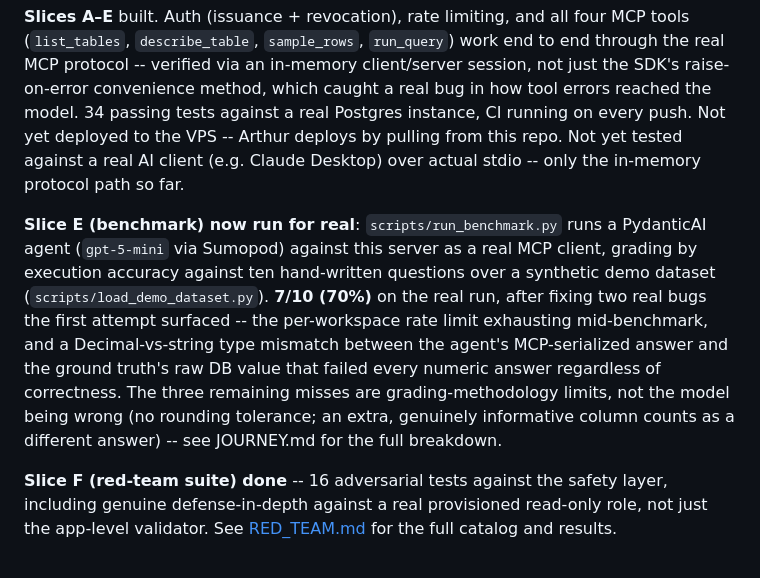
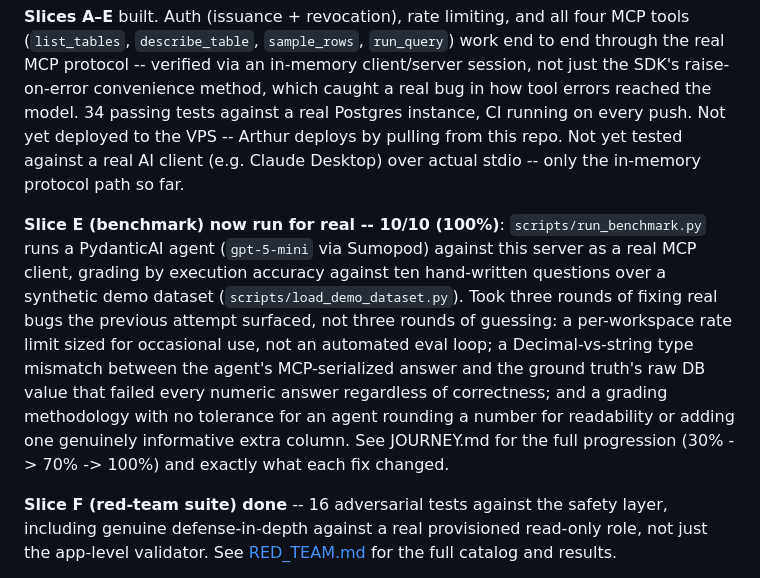
Before and after one commit to NabilRobert/MCP-backbone, a Markdown page: README.md, the part around the change. GitHub-like rendering.

```diff
--- a/README.md
+++ b/README.md
@@ -43,19 +43,20 @@ on every push. Not yet deployed to the VPS -- Arthur deploys by pulling
 from this repo. Not yet tested against a real AI client (e.g. Claude
 Desktop) over actual stdio -- only the in-memory protocol path so far.
 
-**Slice E (benchmark) now run for real**: `scripts/run_benchmark.py`
-runs a PydanticAI agent (`gpt-5-mini` via Sumopod) against this server
-as a real MCP client, grading by execution accuracy against ten
-hand-written questions over a synthetic demo dataset
-(`scripts/load_demo_dataset.py`). **7/10 (70%)** on the real run, after
-fixing two real bugs the first attempt surfaced -- the per-workspace
-rate limit exhausting mid-benchmark, and a Decimal-vs-string type
-mismatch between the agent's MCP-serialized answer and the ground
-truth's raw DB value that failed every numeric answer regardless of
-correctness. The three remaining misses are grading-methodology
-limits, not the model being wrong (no rounding tolerance; an extra,
-genuinely informative column counts as a different answer) -- see
-JOURNEY.md for the full breakdown.
+**Slice E (benchmark) now run for real -- 10/10 (100%)**:
+`scripts/run_benchmark.py` runs a PydanticAI agent (`gpt-5-mini` via
+Sumopod) against this server as a real MCP client, grading by
+execution accuracy against ten hand-written questions over a
+synthetic demo dataset (`scripts/load_demo_dataset.py`). Took three
+rounds of fixing real bugs the previous attempt surfaced, not three
+rounds of guessing: a per-workspace rate limit sized for occasional
+use, not an automated eval loop; a Decimal-vs-string type mismatch
+between the agent's MCP-serialized answer and the ground truth's raw
+DB value that failed every numeric answer regardless of correctness;
+and a grading methodology with no tolerance for an agent rounding a
+number for readability or adding one genuinely informative extra
+column. See JOURNEY.md for the full progression (30% -> 70% -> 100%)
+and exactly what each fix changed.
 
 **Slice F (red-team suite) done** -- 16 adversarial tests against the
 safety layer, including genuine defense-in-depth against a real
```
Also changed, not shown: ARCHITECTURE.md (+0 -7 lines), JOURNEY.md (+49 -0 lines).
